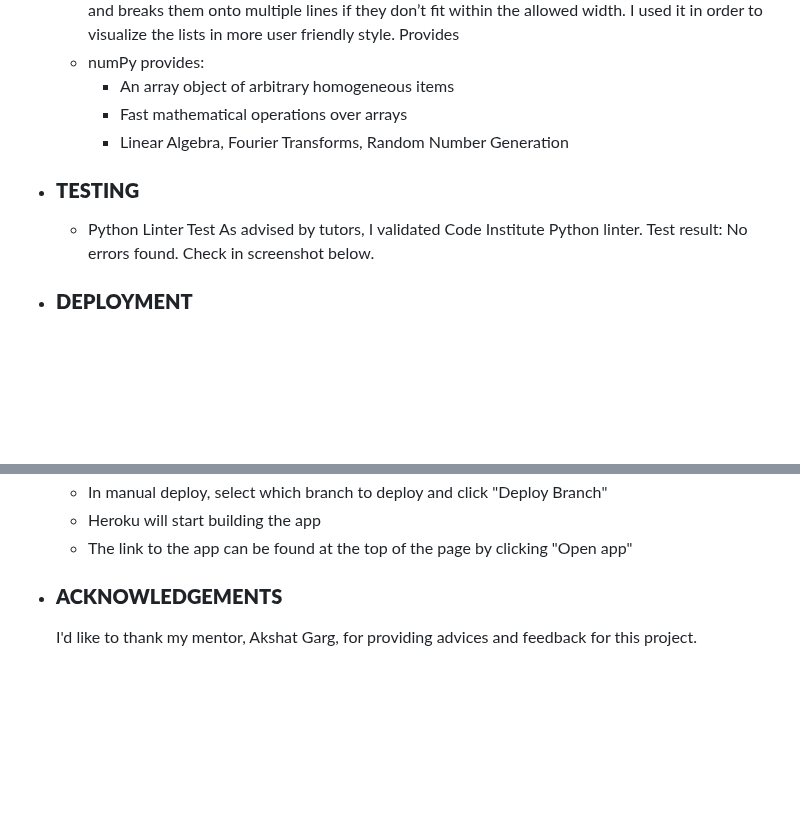
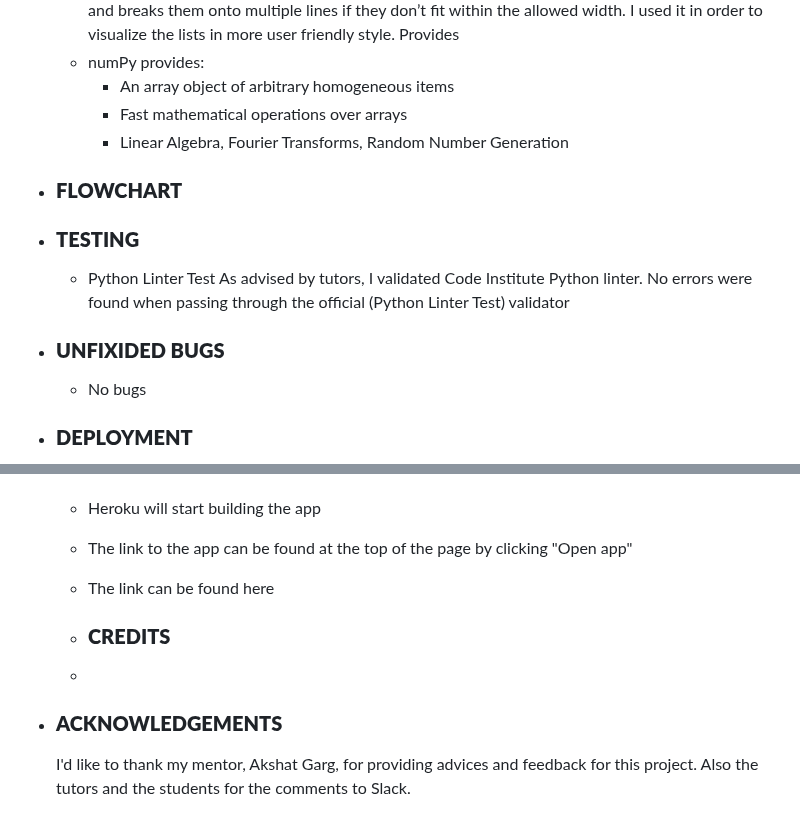
Before and after one commit to Code-Institute-Submissions/EiriniChalatsiadou-project3, a Markdown page: README.md, 2 parts joined by grey strips. GitHub-like rendering; blank space fills up the shorter version.

```diff
--- a/README.md
+++ b/README.md
@@ -22,10 +22,15 @@
     - Fast mathematical operations over arrays
     - Linear Algebra, Fourier Transforms, Random Number Generation
 
+ - ### **FLOWCHART**
+
  - ### **TESTING**
     - Python Linter Test
- As advised by tutors, I validated Code Institute Python linter. Test result: No errors found. Check in screenshot below.
+ As advised by tutors, I validated Code Institute Python linter.
+ No errors were found when passing through the official (Python Linter Test) validator
 
+ - ### **UNFIXIDED BUGS**
+    - No bugs
  - ### **DEPLOYMENT**
     - On the Heroku dashboard, select "New" and click "Create new app"
     - Create a unique app name
@@ -48,6 +53,10 @@
     - In manual deploy, select which branch to deploy and click "Deploy Branch"
     - Heroku will start building the app
     - The link to the app can be found at the top of the page by clicking "Open app"
+    - The link can be found here
+
+    - ### **CREDITS**
+     -
 
  - ### **ACKNOWLEDGEMENTS**
-     I'd like to thank my mentor, Akshat Garg, for providing advices and feedback for this project.
+     I'd like to thank my mentor, Akshat Garg, for providing advices and feedback for this project. Also the tutors and the students for the comments to Slack.
```
